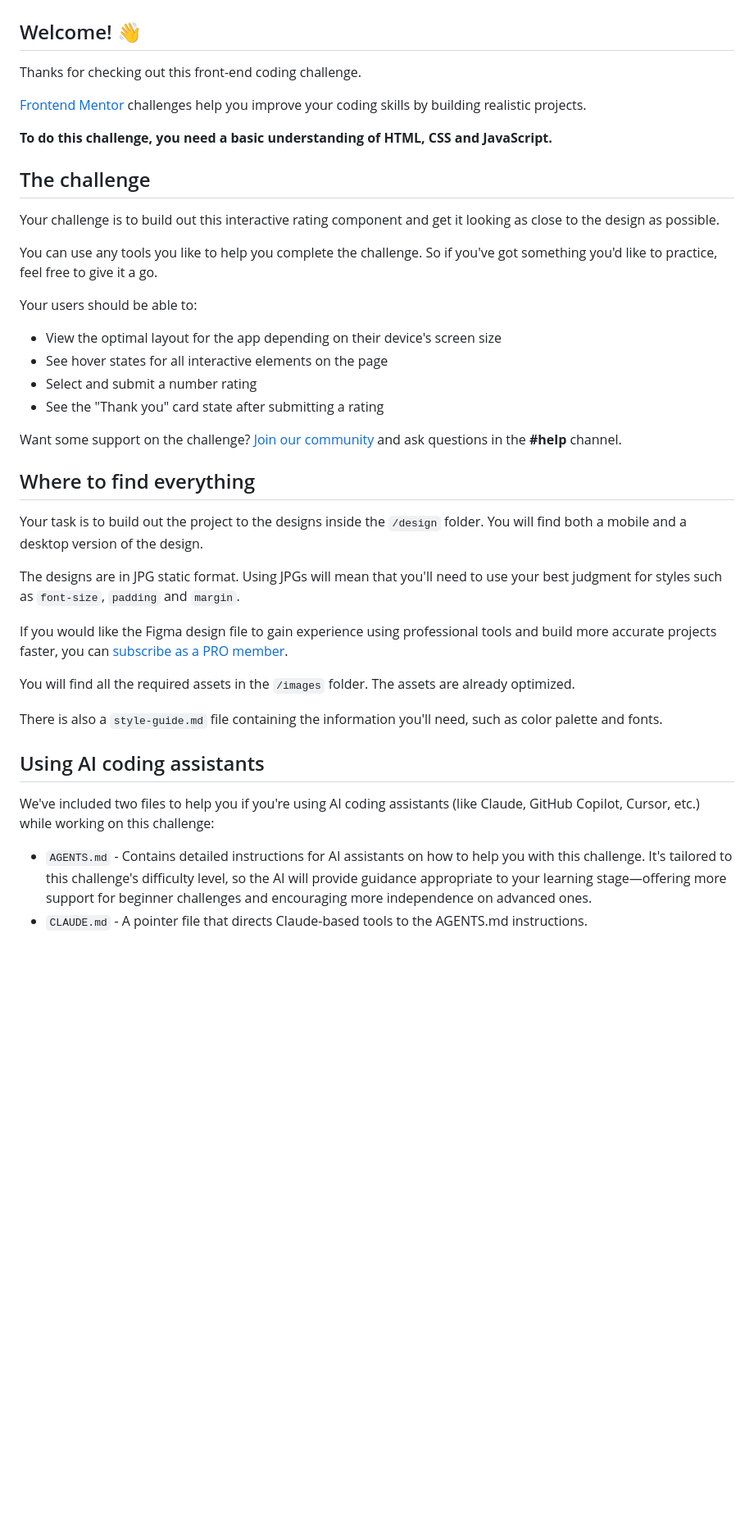
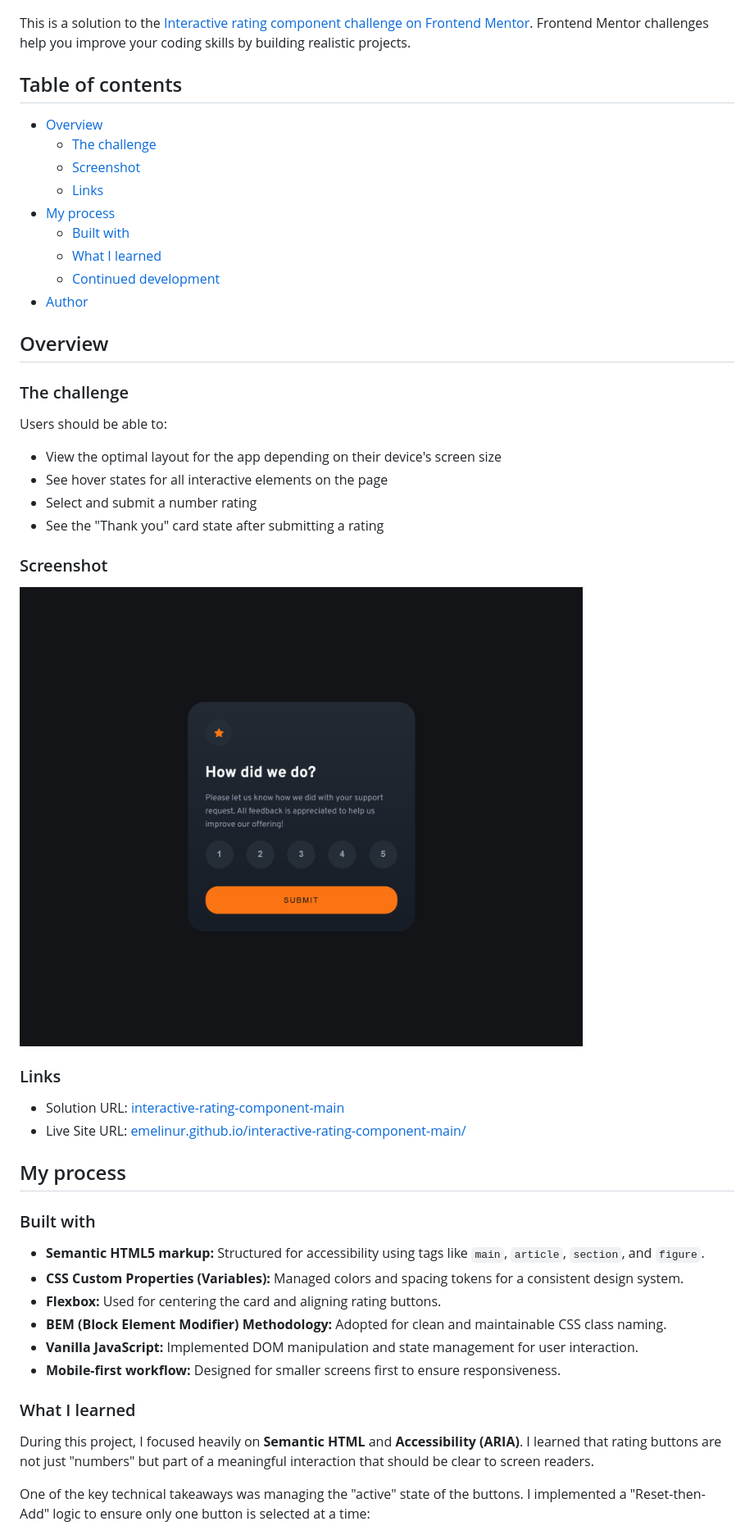
Before and after one commit to Emelinur/interactive-rating-component-main, a Markdown page: README.md, the part around the change printed below. Shown: that part at 82% size. GitHub-like rendering; pictures changed too: images/emelinur.github.io_interactive-rating-component-main_.png (added); blank space fills up the shorter version.

Commit message:
Refactor code structure for improved readability and maintainability

```diff
--- a/README.md
+++ b/README.md
@@ -2,45 +2,54 @@
 
 ![Design preview for the Interactive rating component coding challenge](./preview.jpg)
 
-## Welcome! 👋
+This is a solution to the [Interactive rating component challenge on Frontend Mentor](https://www.frontendmentor.io/challenges/interactive-rating-component-koxpeBUmI). Frontend Mentor challenges help you improve your coding skills by building realistic projects.
 
-Thanks for checking out this front-end coding challenge.
+## Table of contents
 
-[Frontend Mentor](https://www.frontendmentor.io) challenges help you improve your coding skills by building realistic projects.
+- [Overview](#overview)
+  - [The challenge](#the-challenge)
+  - [Screenshot](#screenshot)
+  - [Links](#links)
+- [My process](#my-process)
+  - [Built with](#built-with)
+  - [What I learned](#what-i-learned)
+  - [Continued development](#continued-development)
+- [Author](#author)
 
-**To do this challenge, you need a basic understanding of HTML, CSS and JavaScript.**
+## Overview
 
-## The challenge
+### The challenge
 
-Your challenge is to build out this interactive rating component and get it looking as close to the design as possible.
-
-You can use any tools you like to help you complete the challenge. So if you've got something you'd like to practice, feel free to give it a go.
-
-Your users should be able to:
+Users should be able to:
 
 - View the optimal layout for the app depending on their device's screen size
 - See hover states for all interactive elements on the page
 - Select and submit a number rating
 - See the "Thank you" card state after submitting a rating
 
-Want some support on the challenge? [Join our community](https://www.frontendmentor.io/community) and ask questions in the **#help** channel.
+### Screenshot
 
-## Where to find everything
+![Solution Screenshot](./images/emelinur.github.io_interactive-rating-component-main_.png)
 
-Your task is to build out the project to the designs inside the `/design` folder. You will find both a mobile and a desktop version of the design.
+### Links
 
-The designs are in JPG static format. Using JPGs will mean that you'll need to use your best judgment for styles such as `font-size`, `padding` and `margin`.
+- Solution URL: [interactive-rating-component-main](https://github.com/Emelinur/interactive-rating-component-main)
+- Live Site URL: [emelinur.github.io/interactive-rating-component-main/](https://emelinur.github.io/interactive-rating-component-main/)
 
-If you would like the Figma design file to gain experience using professional tools and build more accurate projects faster, you can [subscribe as a PRO member](https://www.frontendmentor.io/pro).
+## My process
 
-You will find all the required assets in the `/images` folder. The assets are already optimized.
+### Built with
 
-There is also a `style-guide.md` file containing the information you'll need, such as color palette and fonts.
+- **Semantic HTML5 markup:** Structured for accessibility using tags like `main`, `article`, `section`, and `figure`.
+- **CSS Custom Properties (Variables):** Managed colors and spacing tokens for a consistent design system.
+- **Flexbox:** Used for centering the card and aligning rating buttons.
+- **BEM (Block Element Modifier) Methodology:** Adopted for clean and maintainable CSS class naming.
+- **Vanilla JavaScript:** Implemented DOM manipulation and state management for user interaction.
+- **Mobile-first workflow:** Designed for smaller screens first to ensure responsiveness.
 
-## Using AI coding assistants
+### What I learned
 
-We've included two files to help you if you're using AI coding assistants (like Claude, GitHub Copilot, Cursor, etc.) while working on this challenge:
+During this project, I focused heavily on **Semantic HTML** and **Accessibility (ARIA)**. I learned that rating buttons are not just "numbers" but part of a meaningful interaction that should be clear to screen readers.
 
-- `AGENTS.md` - Contains detailed instructions for AI assistants on how to help you with this challenge. It's tailored to this challenge's difficulty level, so the AI will provide guidance appropriate to your learning stage—offering more support for beginner challenges and encouraging more independence on advanced ones.
-- `CLAUDE.md` - A pointer file that directs Claude-based tools to the AGENTS.md instructions.
+One of the key technical takeaways was managing the "active" state of the buttons. I implemented a "Reset-then-Add" logic to ensure only one button is selected at a time:
 
```
Also changed, not shown: other parts of README.md (+16 -57 lines).
